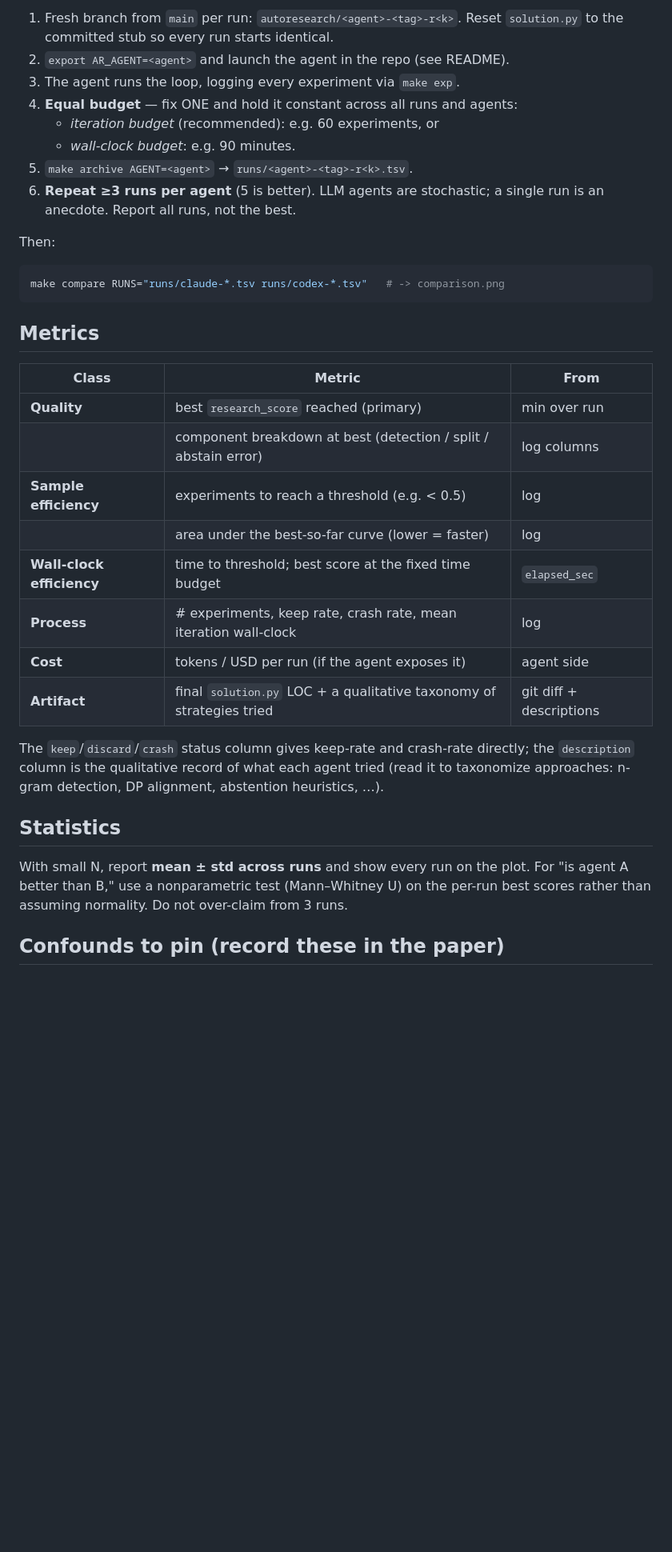
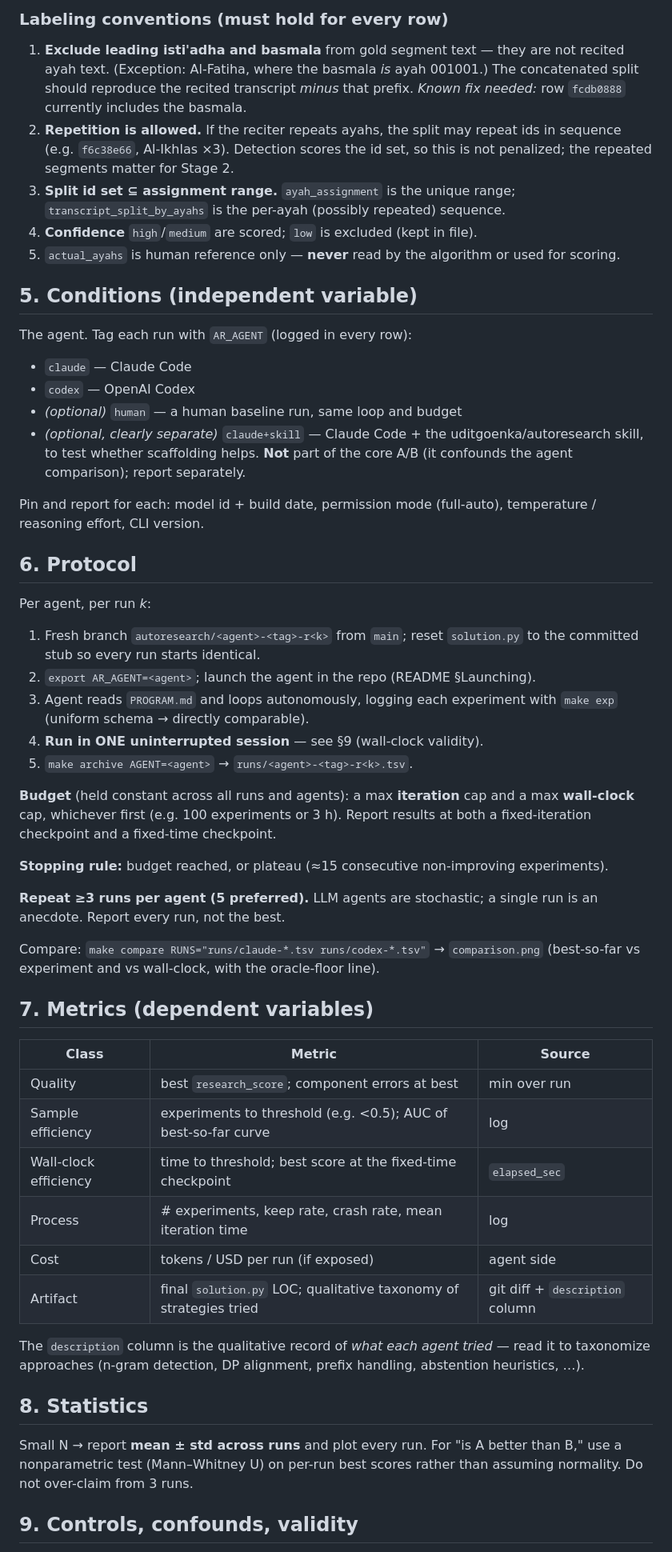
Before and after one commit to nurlingo/autoresearch, a Markdown page: METHODOLOGY.md, the part around one of its changes. Shown at 80% size. Rendered like a GitHub page; blank space fills up the shorter version.

Commit message:
Comprehensive methodology: RQs, harness, labeling conventions, protocol, pilot results, threats

````diff
--- a/METHODOLOGY.md
+++ b/METHODOLOGY.md
@@ -36,43 +80,78 @@ For each agent:
 
-1. Fresh branch from `main` per run: `autoresearch/<agent>-<tag>-r<k>`.
-   Reset `solution.py` to the committed stub so every run starts identical.
-2. `export AR_AGENT=<agent>` and launch the agent in the repo (see README).
-3. The agent runs the loop, logging every experiment via `make exp`.
-4. **Equal budget** — fix ONE and hold it constant across all runs and agents:
-   - *iteration budget* (recommended): e.g. 60 experiments, or
-   - *wall-clock budget*: e.g. 90 minutes.
+### Labeling conventions (must hold for every row)
+
+1. **Exclude leading isti'adha and basmala** from gold segment text — they are not
+   recited ayah text. (Exception: Al-Fatiha, where the basmala *is* ayah 001001.)
+   The concatenated split should reproduce the recited transcript *minus* that
+   prefix. *Known fix needed:* row `fcdb0888` currently includes the basmala.
+2. **Repetition is allowed.** If the reciter repeats ayahs, the split may repeat
+   ids in sequence (e.g. `f6c38e66`, Al-Ikhlas ×3). Detection scores the id set,
+   so this is not penalized; the repeated segments matter for Stage 2.
+3. **Split id set ⊆ assignment range.** `ayah_assignment` is the unique range;
+   `transcript_split_by_ayahs` is the per-ayah (possibly repeated) sequence.
+4. **Confidence** `high`/`medium` are scored; `low` is excluded (kept in file).
+5. `actual_ayahs` is human reference only — **never** read by the algorithm or
+   used for scoring.
+
+## 5. Conditions (independent variable)
+
+The agent. Tag each run with `AR_AGENT` (logged in every row):
+
+- `claude` — Claude Code
+- `codex` — OpenAI Codex
+- *(optional)* `human` — a human baseline run, same loop and budget
+- *(optional, clearly separate)* `claude+skill` — Claude Code + the
+  uditgoenka/autoresearch skill, to test whether scaffolding helps. **Not** part
+  of the core A/B (it confounds the agent comparison); report separately.
+
+Pin and report for each: model id + build date, permission mode (full-auto),
+temperature / reasoning effort, CLI version.
+
+## 6. Protocol
+
+Per agent, per run *k*:
+
+1. Fresh branch `autoresearch/<agent>-<tag>-r<k>` from `main`; reset `solution.py`
+   to the committed stub so every run starts identical.
+2. `export AR_AGENT=<agent>`; launch the agent in the repo (README §Launching).
+3. Agent reads `PROGRAM.md` and loops autonomously, logging each experiment with
+   `make exp` (uniform schema → directly comparable).
+4. **Run in ONE uninterrupted session** — see §9 (wall-clock validity).
 5. `make archive AGENT=<agent>` → `runs/<agent>-<tag>-r<k>.tsv`.
-6. **Repeat ≥3 runs per agent** (5 is better). LLM agents are stochastic; a single
-   run is an anecdote. Report all runs, not the best.
 
-Then:
-```bash
-make compare RUNS="runs/claude-*.tsv runs/codex-*.tsv"   # -> comparison.png
-```
+**Budget** (held constant across all runs and agents): a max **iteration** cap and
+a max **wall-clock** cap, whichever first (e.g. 100 experiments or 3 h). Report
+results at both a fixed-iteration checkpoint and a fixed-time checkpoint.
 
-## Metrics
+**Stopping rule:** budget reached, or plateau (≈15 consecutive non-improving
+experiments).
 
-| Class | Metric | From |
+**Repeat ≥3 runs per agent (5 preferred).** LLM agents are stochastic; a single
+run is an anecdote. Report every run, not the best.
+
+Compare: `make compare RUNS="runs/claude-*.tsv runs/codex-*.tsv"` → `comparison.png`
+(best-so-far vs experiment and vs wall-clock, with the oracle-floor line).
+
+## 7. Metrics (dependent variables)
+
+| Class | Metric | Source |
 |---|---|---|
-| **Quality** | best `research_score` reached (primary) | min over run |
-| | component breakdown at best (detection / split / abstain error) | log columns |
-| **Sample efficiency** | experiments to reach a threshold (e.g. < 0.5) | log |
-| | area under the best-so-far curve (lower = faster) | log |
-| **Wall-clock efficiency** | time to threshold; best score at the fixed time budget | `elapsed_sec` |
-| **Process** | # experiments, keep rate, crash rate, mean iteration wall-clock | log |
-| **Cost** | tokens / USD per run (if the agent exposes it) | agent side |
-| **Artifact** | final `solution.py` LOC + a qualitative taxonomy of strategies tried | git diff + descriptions |
+| Quality | best `research_score`; component errors at best | min over run |
+| Sample efficiency | experiments to threshold (e.g. <0.5); AUC of best-so-far curve | log |
+| Wall-clock efficiency | time to threshold; best score at the fixed-time checkpoint | `elapsed_sec` |
+| Process | # experiments, keep rate, crash rate, mean iteration time | log |
+| Cost | tokens / USD per run (if exposed) | agent side |
+| Artifact | final `solution.py` LOC; qualitative taxonomy of strategies tried | git diff + `description` column |
 
-The `keep`/`discard`/`crash` status column gives keep-rate and crash-rate
-directly; the `description` column is the qualitative record of what each agent
-tried (read it to taxonomize approaches: n-gram detection, DP alignment,
-abstention heuristics, …).
+The `description` column is the qualitative record of *what each agent tried* —
+read it to taxonomize approaches (n-gram detection, DP alignment, prefix
+handling, abstention heuristics, …).
 
-## Statistics
+## 8. Statistics
 
-With small N, report **mean ± std across runs** and show every run on the plot.
-For "is agent A better than B," use a nonparametric test (Mann–Whitney U) on the
-per-run best scores rather than assuming normality. Do not over-claim from 3 runs.
+Small N → report **mean ± std across runs** and plot every run. For "is A better
+than B," use a nonparametric test (Mann–Whitney U) on per-run best scores rather
+than assuming normality. Do not over-claim from 3 runs.
 
-## Confounds to pin (record these in the paper)
+## 9. Controls, confounds, validity
 
````
Also changed, not shown: other parts of METHODOLOGY.md (+124 -42 lines).
